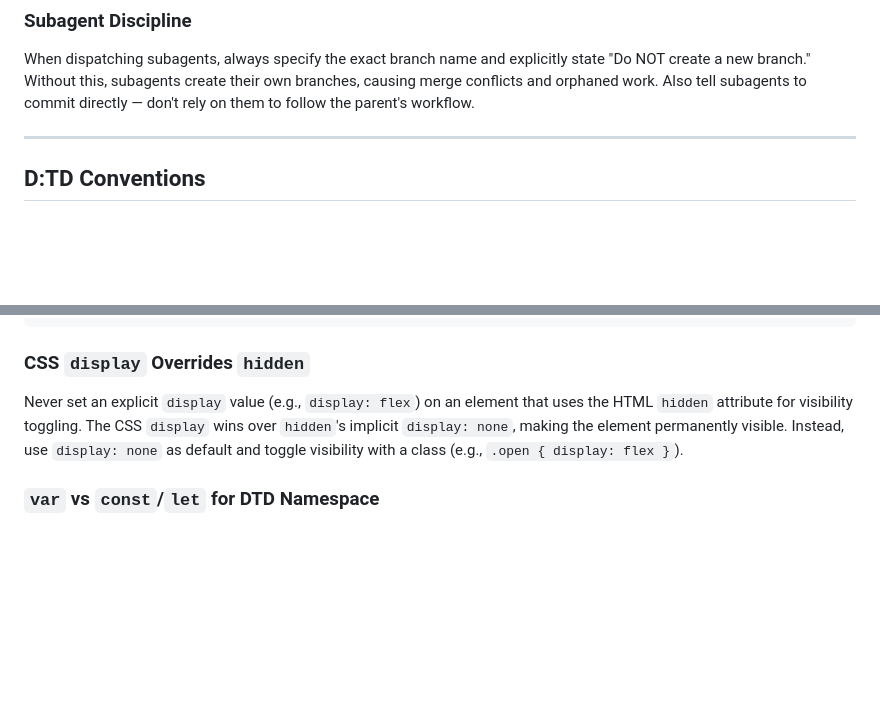
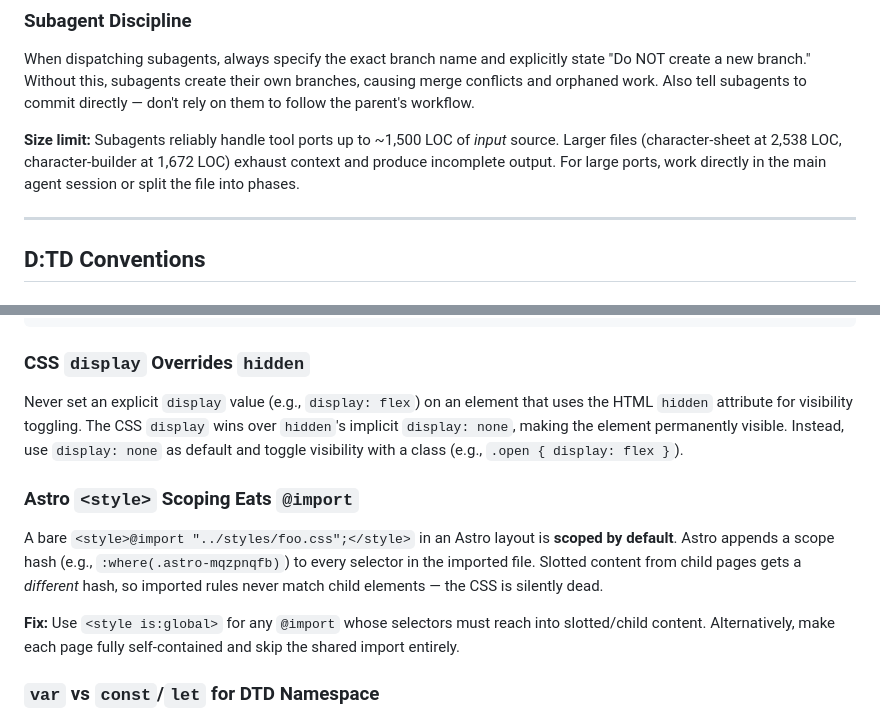
Before and after one commit to AlexanderExter/dtd-nonsense, a Markdown page: docs/project-conventions.md, 2 parts joined by grey strips. Rendered like a GitHub page; blank space fills up the shorter version.

```diff
--- a/docs/project-conventions.md
+++ b/docs/project-conventions.md
@@ -47,6 +47,8 @@ For pipeline Python files specifically: run `uv run dtd validate` after any exte
 ### Subagent Discipline
 
 When dispatching subagents, always specify the exact branch name and explicitly state "Do NOT create a new branch." Without this, subagents create their own branches, causing merge conflicts and orphaned work. Also tell subagents to commit directly — don't rely on them to follow the parent's workflow.
+
+**Size limit:** Subagents reliably handle tool ports up to ~1,500 LOC of *input* source. Larger files (character-sheet at 2,538 LOC, character-builder at 1,672 LOC) exhaust context and produce incomplete output. For large ports, work directly in the main agent session or split the file into phases.
 
 ---
 
@@ -233,6 +235,12 @@ Set-Content file.md -Encoding utf8
 
 Never set an explicit `display` value (e.g., `display: flex`) on an element that uses the HTML `hidden` attribute for visibility toggling. The CSS `display` wins over `hidden`'s implicit `display: none`, making the element permanently visible. Instead, use `display: none` as default and toggle visibility with a class (e.g., `.open { display: flex }`).
 
+### Astro `<style>` Scoping Eats `@import`
+
+A bare `<style>@import "../styles/foo.css";</style>` in an Astro layout is **scoped by default**. Astro appends a scope hash (e.g., `:where(.astro-mqzpnqfb)`) to every selector in the imported file. Slotted content from child pages gets a *different* hash, so imported rules never match child elements — the CSS is silently dead.
+
+**Fix:** Use `<style is:global>` for any `@import` whose selectors must reach into slotted/child content. Alternatively, make each page fully self-contained and skip the shared import entirely.
+
 ### `var` vs `const`/`let` for DTD Namespace
 
 The `DTD` global is declared with `var` (not `const`/`let`) in core.js so it exists as `window.DTD`. Other modules (dice.js) extend it via `window.DTD = window.DTD || {}`. Using `const` or `let` at global scope creates a separate lexical binding invisible to `window`, silently splitting the namespace.
```
Also changed, not shown: .github/copilot-skills/tool-development.md (+16 -0 lines).
